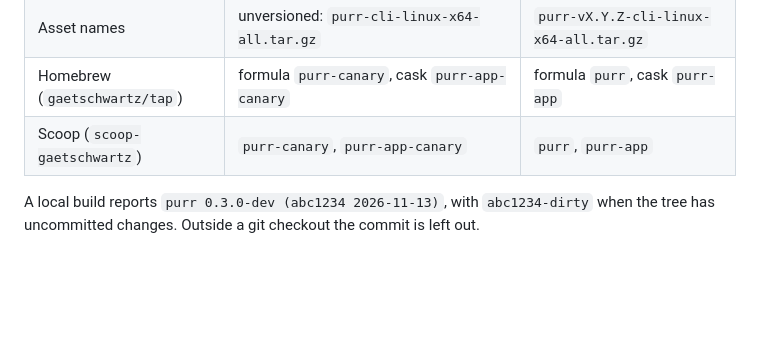
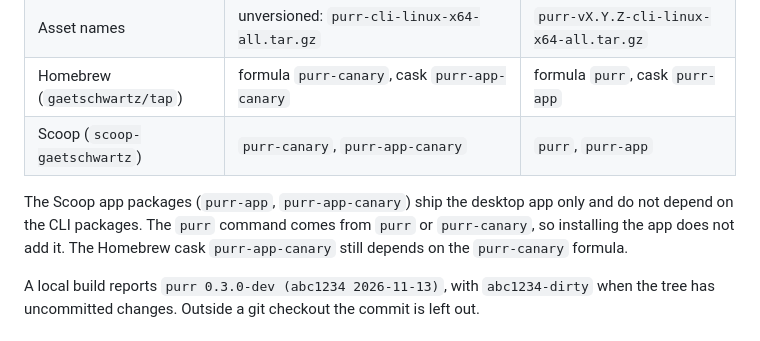
Before and after one commit to gaetschwartz/purr, a Markdown page: docs/architecture/releasing.md, the part around the change. GitHub-like rendering; blank space fills up the shorter version.

Commit message:
docs: state that the Scoop app packages do not include the purr command

```diff
--- a/docs/architecture/releasing.md
+++ b/docs/architecture/releasing.md
@@ -10,6 +10,8 @@ Purr ships on two channels. Both install the same command, `purr`.
 | Asset names | unversioned: `purr-cli-linux-x64-all.tar.gz` | `purr-vX.Y.Z-cli-linux-x64-all.tar.gz` |
 | Homebrew (`gaetschwartz/tap`) | formula `purr-canary`, cask `purr-app-canary` | formula `purr`, cask `purr-app` |
 | Scoop (`scoop-gaetschwartz`) | `purr-canary`, `purr-app-canary` | `purr`, `purr-app` |
+
+The Scoop app packages (`purr-app`, `purr-app-canary`) ship the desktop app only and do not depend on the CLI packages. The `purr` command comes from `purr` or `purr-canary`, so installing the app does not add it. The Homebrew cask `purr-app-canary` still depends on the `purr-canary` formula.
 
 A local build reports `purr 0.3.0-dev (abc1234 2026-11-13)`, with `abc1234-dirty` when the tree has uncommitted changes. Outside a git checkout the commit is left out.
 
```
